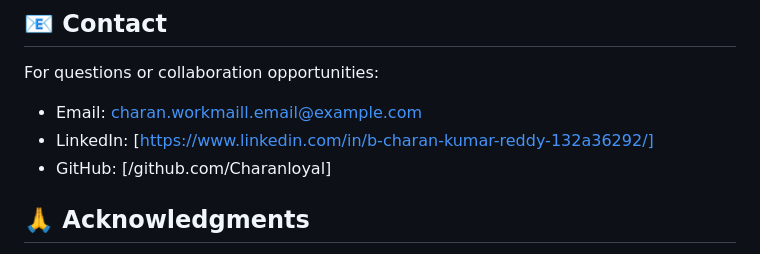
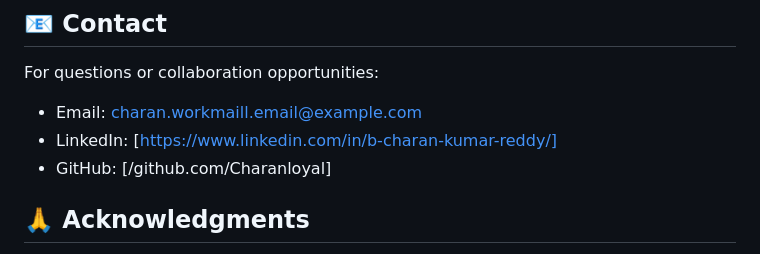
Before and after one commit to Charanloyal/Smart-Loan-Recovery-System-with-Machine-Learning-, a Markdown page: README.md, the part around the change. Drawn GitHub-style.

Commit message:
Fix LinkedIn link in README
Updated LinkedIn URL in the contact section.

```diff
--- a/README.md
+++ b/README.md
@@ -278,7 +278,7 @@ This project is licensed under the MIT License - see the LICENSE file for detail
 
 For questions or collaboration opportunities:
 - Email: charan.workmaill.email@example.com
-- LinkedIn: [https://www.linkedin.com/in/b-charan-kumar-reddy-132a36292/]
+- LinkedIn: [https://www.linkedin.com/in/b-charan-kumar-reddy/]
 - GitHub: [/github.com/Charanloyal]
 
 ## 🙏 Acknowledgments
```
